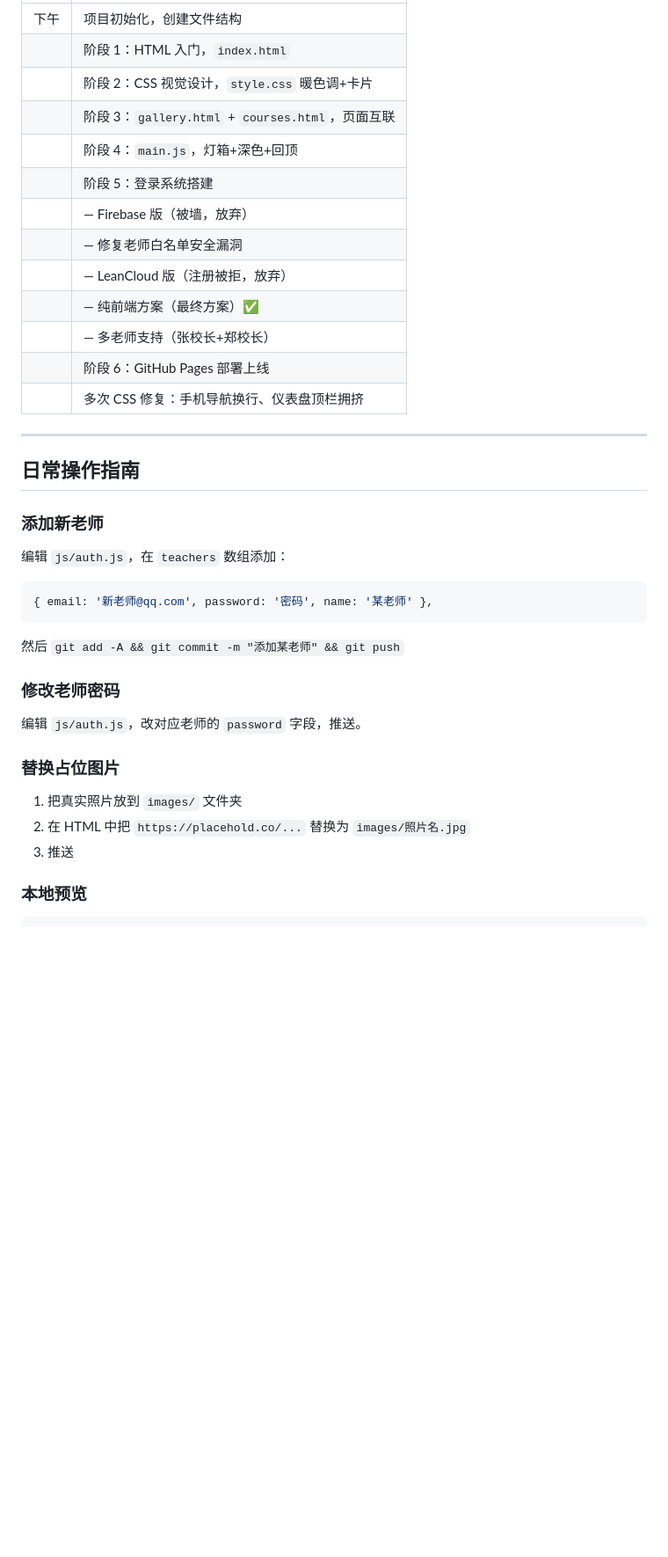
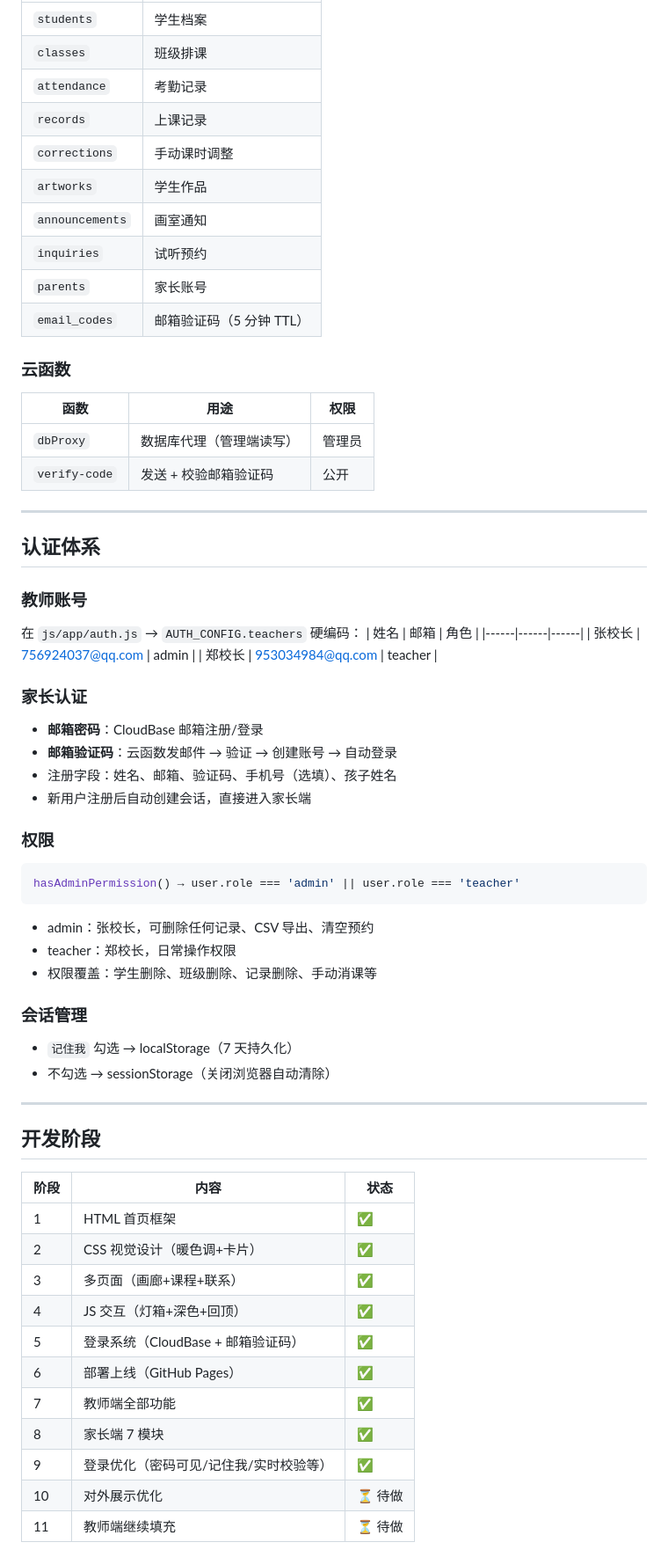
Before and after one commit to Dongfang-jie/chun-xiao, a Markdown page: 开发文档.md, the part around one of its changes. Shown at 88% size. Drawn GitHub-style; blank space fills up the shorter version.

````diff
--- a/开发文档.md
+++ b/开发文档.md
@@ -168,35 +156,65 @@
 |------|------|
-| 下午 | 项目初始化，创建文件结构 |
-| | 阶段 1：HTML 入门，`index.html` |
-| | 阶段 2：CSS 视觉设计，`style.css` 暖色调+卡片 |
-| | 阶段 3：`gallery.html` + `courses.html`，页面互联 |
-| | 阶段 4：`main.js`，灯箱+深色+回顶 |
-| | 阶段 5：登录系统搭建 |
-| | — Firebase 版（被墙，放弃） |
-| | — 修复老师白名单安全漏洞 |
-| | — LeanCloud 版（注册被拒，放弃） |
-| | — 纯前端方案（最终方案）✅ |
-| | — 多老师支持（张校长+郑校长） |
-| | 阶段 6：GitHub Pages 部署上线 |
-| | 多次 CSS 修复：手机导航换行、仪表盘顶栏拥挤 |
+| `students` | 学生档案 |
+| `classes` | 班级排课 |
+| `attendance` | 考勤记录 |
+| `records` | 上课记录 |
+| `corrections` | 手动课时调整 |
+| `artworks` | 学生作品 |
+| `announcements` | 画室通知 |
+| `inquiries` | 试听预约 |
+| `parents` | 家长账号 |
+| `email_codes` | 邮箱验证码（5 分钟 TTL） |
+
+### 云函数
+| 函数 | 用途 | 权限 |
+|------|------|------|
+| `dbProxy` | 数据库代理（管理端读写） | 管理员 |
+| `verify-code` | 发送 + 校验邮箱验证码 | 公开 |
 
 ---
 
-## 日常操作指南
+## 认证体系
 
-### 添加新老师
-编辑 `js/auth.js`，在 `teachers` 数组添加：
+### 教师账号
+在 `js/app/auth.js` → `AUTH_CONFIG.teachers` 硬编码：
+| 姓名 | 邮箱 | 角色 |
+|------|------|------|
+| 张校长 | 756924037@qq.com | admin |
+| 郑校长 | 953034984@qq.com | teacher |
+
+### 家长认证
+- **邮箱密码**：CloudBase 邮箱注册/登录
+- **邮箱验证码**：云函数发邮件 → 验证 → 创建账号 → 自动登录
+- 注册字段：姓名、邮箱、验证码、手机号（选填）、孩子姓名
+- 新用户注册后自动创建会话，直接进入家长端
+
+### 权限
 ```js
-{ email: '新老师@qq.com', password: '密码', name: '某老师' },
+hasAdminPermission() → user.role === 'admin' || user.role === 'teacher'
 ```
-然后 `git add -A && git commit -m "添加某老师" && git push`
+- admin：张校长，可删除任何记录、CSV 导出、清空预约
+- teacher：郑校长，日常操作权限
+- 权限覆盖：学生删除、班级删除、记录删除、手动消课等
 
-### 修改老师密码
-编辑 `js/auth.js`，改对应老师的 `password` 字段，推送。
+### 会话管理
+- `记住我` 勾选 → localStorage（7 天持久化）
+- 不勾选 → sessionStorage（关闭浏览器自动清除）
 
-### 替换占位图片
-1. 把真实照片放到 `images/` 文件夹
-2. 在 HTML 中把 `https://placehold.co/...` 替换为 `images/照片名.jpg`
-3. 推送
+---
 
-### 本地预览
+## 开发阶段
+
+| 阶段 | 内容 | 状态 |
+|------|------|------|
+| 1 | HTML 首页框架 | ✅ |
+| 2 | CSS 视觉设计（暖色调+卡片） | ✅ |
+| 3 | 多页面（画廊+课程+联系） | ✅ |
+| 4 | JS 交互（灯箱+深色+回顶） | ✅ |
+| 5 | 登录系统（CloudBase + 邮箱验证码） | ✅ |
+| 6 | 部署上线（GitHub Pages） | ✅ |
+| 7 | 教师端全部功能 | ✅ |
+| 8 | 家长端 7 模块 | ✅ |
+| 9 | 登录优化（密码可见/记住我/实时校验等） | ✅ |
+| 10 | 对外展示优化 | ⏳ 待做 |
+| 11 | 教师端继续填充 | ⏳ 待做 |
+
````
Also changed, not shown: other parts of 开发文档.md (+130 -127 lines), CLAUDE.md (added, +43 -0 lines).
